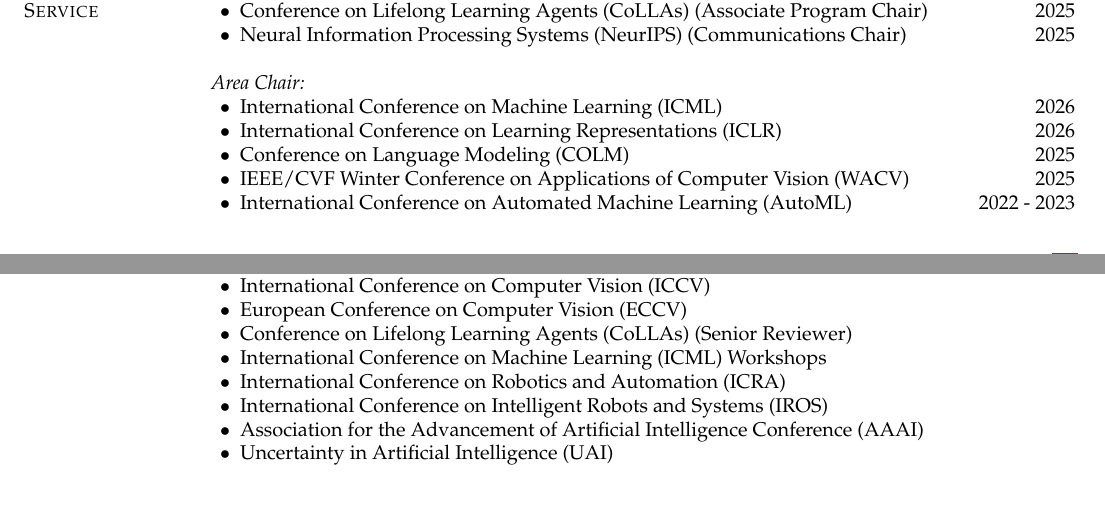
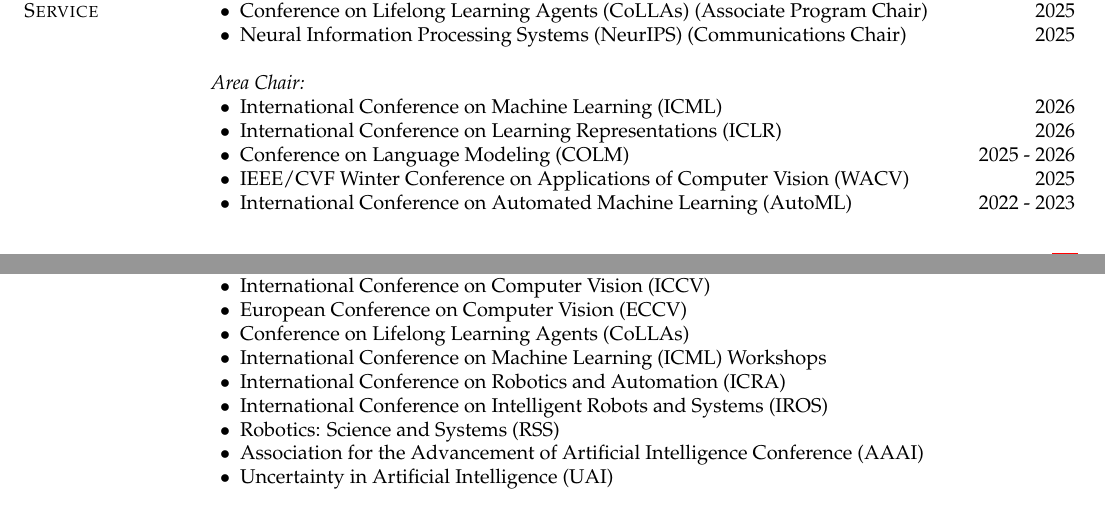
Before and after one commit to renmengye/cv, a LaTeX CV (cv_mengye_ren.tex, which reads sections/service.tex): two parts of pages 8 and 9 of 12, joined at a grey line, cut so that both start at the same text. Compiled offline with pdfLaTeX.

Commit message:
reviewer

```diff
--- a/sections/service.tex
+++ b/sections/service.tex
@@ -18,7 +18,7 @@
 \begin{list2}
 \item International Conference on Machine Learning (ICML) \hfill 2026
 \item International Conference on Learning Representations (ICLR) \hfill 2026
-\item Conference on Language Modeling (COLM) \hfill 2025
+\item Conference on Language Modeling (COLM) \hfill 2025 - 2026
 \item IEEE/CVF Winter Conference on Applications of Computer Vision (WACV) \hfill 2025
 \item International Conference on Automated Machine Learning (AutoML) \hfill 2022 - 2023
 \item NeurIPS Workshop on Meta-Learning (MetaLearn) \hfill 2020 - 2022
@@ -65,7 +65,7 @@
  % \hfill 2019 -- 2023
 \item European Conference on Computer Vision (ECCV)
  % \hfill 2020 -- 2024
-\item Conference on Lifelong Learning Agents (CoLLAs) (Senior Reviewer)
+\item Conference on Lifelong Learning Agents (CoLLAs)
  % \hfill 2022 - 2024
 \item International Conference on Machine Learning (ICML) Workshops
  % \hfill 2024
@@ -73,6 +73,8 @@
  % \hfill 2021
 \item International Conference on Intelligent Robots and Systems (IROS)
  % \hfill 2020
+\item Robotics: Science and Systems (RSS)
+ % \hfill 2026
 \item Association for the Advancement of Artificial Intelligence Conference (AAAI)
  % \hfill 2018
 \item Uncertainty in Artificial Intelligence (UAI)
```
